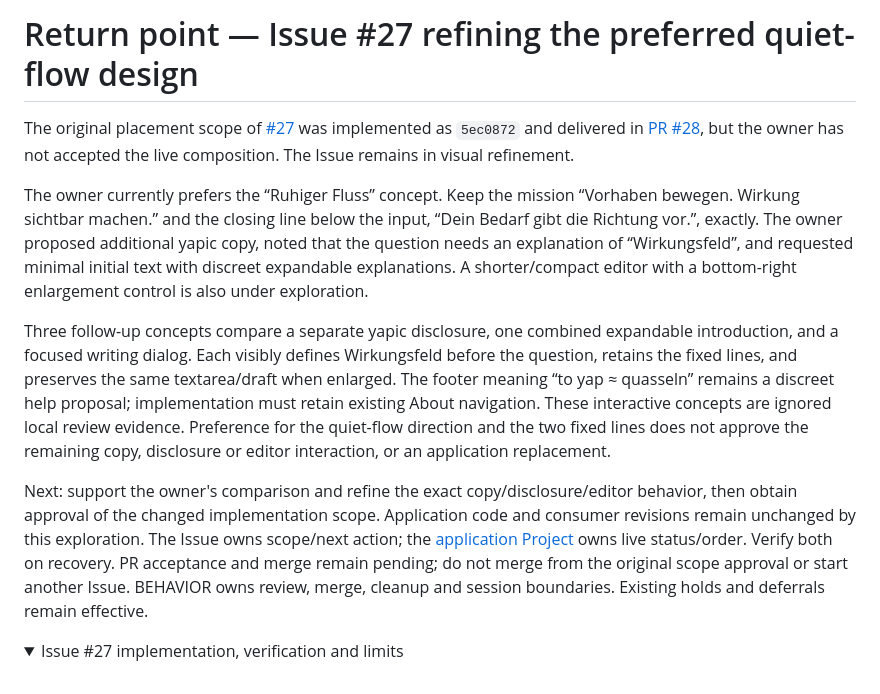
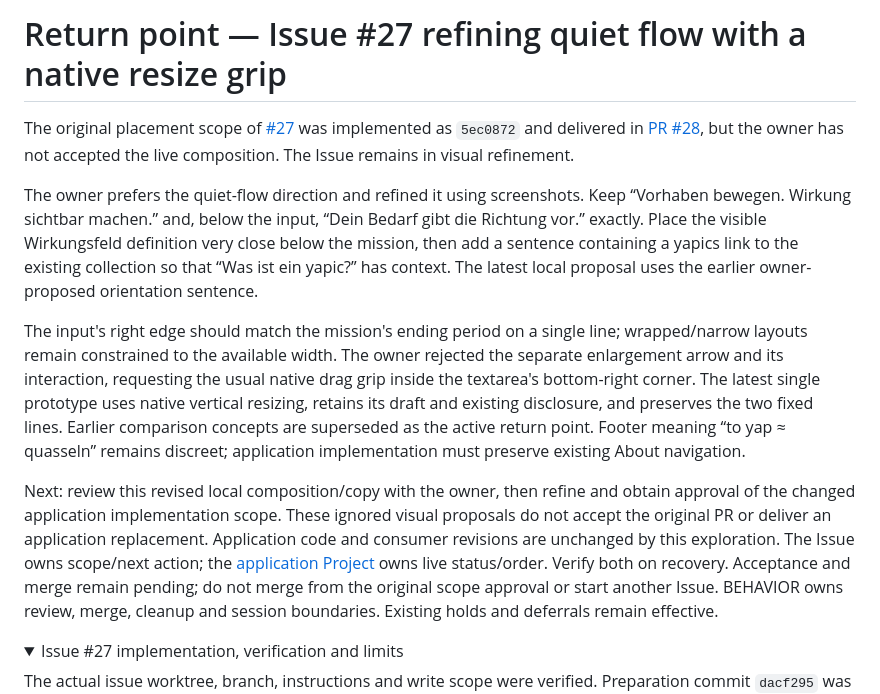
Before and after one commit to normenmueller/yap, a Markdown page: .ai4x/STATE.md, the part around the change. Rendered like a GitHub page; folded sections open.

Commit message:
docs: record quiet-flow native resize refinement

```diff
--- a/.ai4x/STATE.md
+++ b/.ai4x/STATE.md
@@ -1,31 +1,32 @@
-# Return point — Issue #27 refining the preferred quiet-flow design
+# Return point — Issue #27 refining quiet flow with a native resize grip
 
 The original placement scope of [#27](https://github.com/normenmueller/yap/issues/27)
 was implemented as `5ec0872` and delivered in
 [PR #28](https://github.com/normenmueller/yap/pull/28), but the owner has not
 accepted the live composition. The Issue remains in visual refinement.
 
-The owner currently prefers the “Ruhiger Fluss” concept. Keep the mission
-“Vorhaben bewegen. Wirkung sichtbar machen.” and the closing line below the input,
-“Dein Bedarf gibt die Richtung vor.”, exactly. The owner proposed additional yapic
-copy, noted that the question needs an explanation of “Wirkungsfeld”, and requested
-minimal initial text with discreet expandable explanations. A shorter/compact
-editor with a bottom-right enlargement control is also under exploration.
+The owner prefers the quiet-flow direction and refined it using screenshots.
+Keep “Vorhaben bewegen. Wirkung sichtbar machen.” and, below the input,
+“Dein Bedarf gibt die Richtung vor.” exactly. Place the visible Wirkungsfeld
+definition very close below the mission, then add a sentence containing a yapics
+link to the existing collection so that “Was ist ein yapic?” has context.
+The latest local proposal uses the earlier owner-proposed orientation sentence.
 
-Three follow-up concepts compare a separate yapic disclosure, one combined
-expandable introduction, and a focused writing dialog. Each visibly defines
-Wirkungsfeld before the question, retains the fixed lines, and preserves the same
-textarea/draft when enlarged. The footer meaning “to yap ≈ quasseln” remains a
-discreet help proposal; implementation must retain existing About navigation.
-These interactive concepts are ignored local review evidence. Preference for the
-quiet-flow direction and the two fixed lines does not approve the remaining copy,
-disclosure or editor interaction, or an application replacement.
+The input's right edge should match the mission's ending period on a single line;
+wrapped/narrow layouts remain constrained to the available width. The owner
+rejected the separate enlargement arrow and its interaction, requesting the usual
+native drag grip inside the textarea's bottom-right corner. The latest single
+prototype uses native vertical resizing, retains its draft and existing disclosure,
+and preserves the two fixed lines. Earlier comparison concepts are superseded as
+the active return point. Footer meaning “to yap ≈ quasseln” remains discreet;
+application implementation must preserve existing About navigation.
 
-Next: support the owner's comparison and refine the exact copy/disclosure/editor
-behavior, then obtain approval of the changed implementation scope. Application
-code and consumer revisions remain unchanged by this exploration. The Issue owns
-scope/next action; the [application Project](https://github.com/users/normenmueller/projects/5)
-owns live status/order. Verify both on recovery. PR acceptance and merge remain
+Next: review this revised local composition/copy with the owner, then refine and
+obtain approval of the changed application implementation scope. These ignored
+visual proposals do not accept the original PR or deliver an application replacement.
+Application code and consumer revisions are unchanged by this exploration.
+The Issue owns scope/next action; the [application Project](https://github.com/users/normenmueller/projects/5)
+owns live status/order. Verify both on recovery. Acceptance and merge remain
 pending; do not merge from the original scope approval or start another Issue.
 BEHAVIOR owns review, merge, cleanup and session boundaries. Existing holds and
 deferrals remain effective.
```
